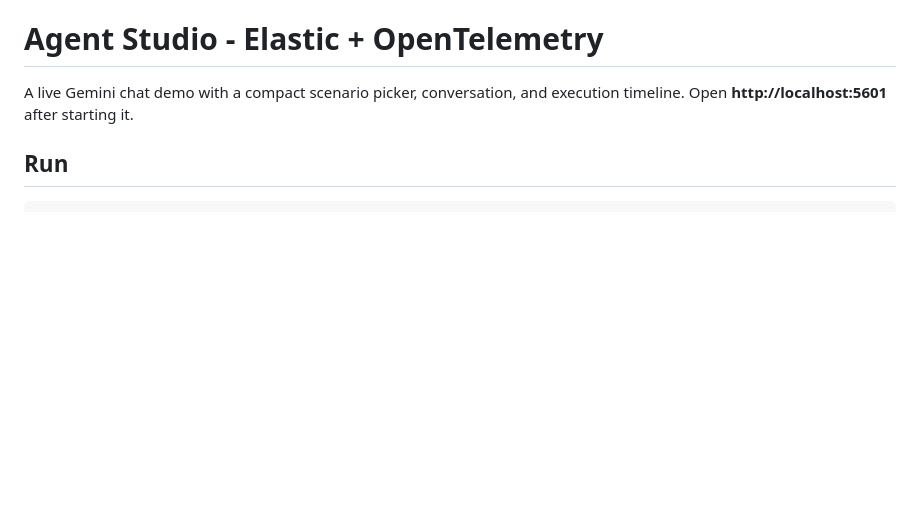
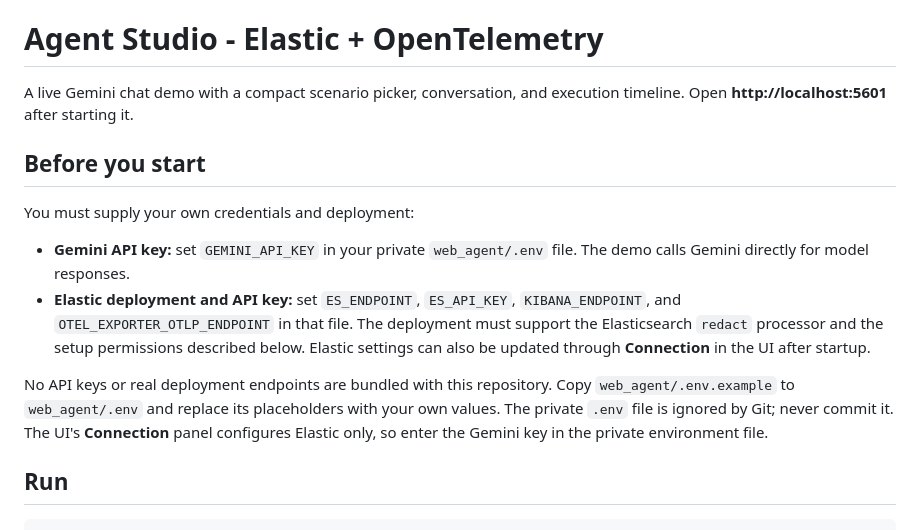
Before and after one commit to MarcusESTC/elastic-agent-o11y-demo, a Markdown page: README.md, the part around the change. Rendered like a GitHub page; blank space fills up the shorter version.

Commit message:
Clarify Gemini and Elastic credentials required to run the demo

```diff
--- a/README.md
+++ b/README.md
@@ -1,6 +1,15 @@
 # Agent Studio - Elastic + OpenTelemetry
 
 A live Gemini chat demo with a compact scenario picker, conversation, and execution timeline. Open **http://localhost:5601** after starting it.
+
+## Before you start
+
+You must supply your own credentials and deployment:
+
+- **Gemini API key:** set `GEMINI_API_KEY` in your private `web_agent/.env` file. The demo calls Gemini directly for model responses.
+- **Elastic deployment and API key:** set `ES_ENDPOINT`, `ES_API_KEY`, `KIBANA_ENDPOINT`, and `OTEL_EXPORTER_OTLP_ENDPOINT` in that file. The deployment must support the Elasticsearch `redact` processor and the setup permissions described below. Elastic settings can also be updated through **Connection** in the UI after startup.
+
+No API keys or real deployment endpoints are bundled with this repository. Copy `web_agent/.env.example` to `web_agent/.env` and replace its placeholders with your own values. The private `.env` file is ignored by Git; never commit it. The UI's **Connection** panel configures Elastic only, so enter the Gemini key in the private environment file.
 
 ## Run
 
```
